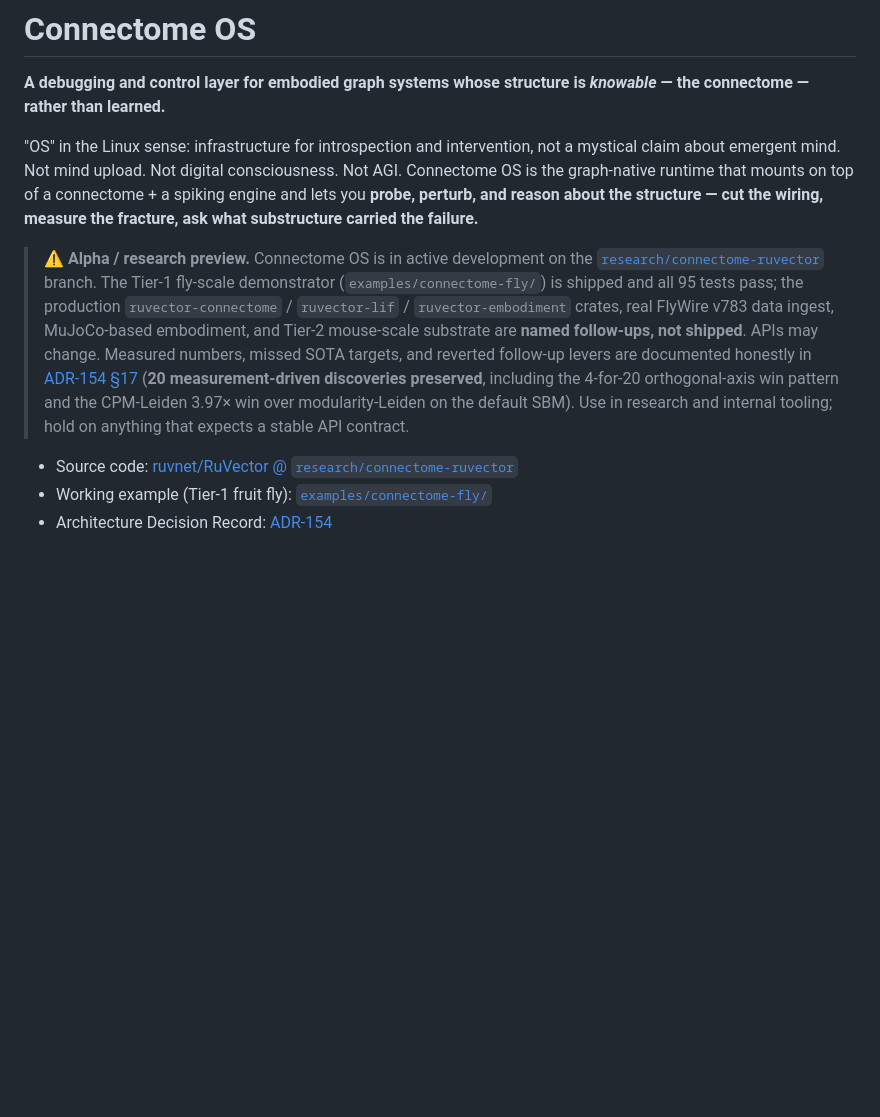
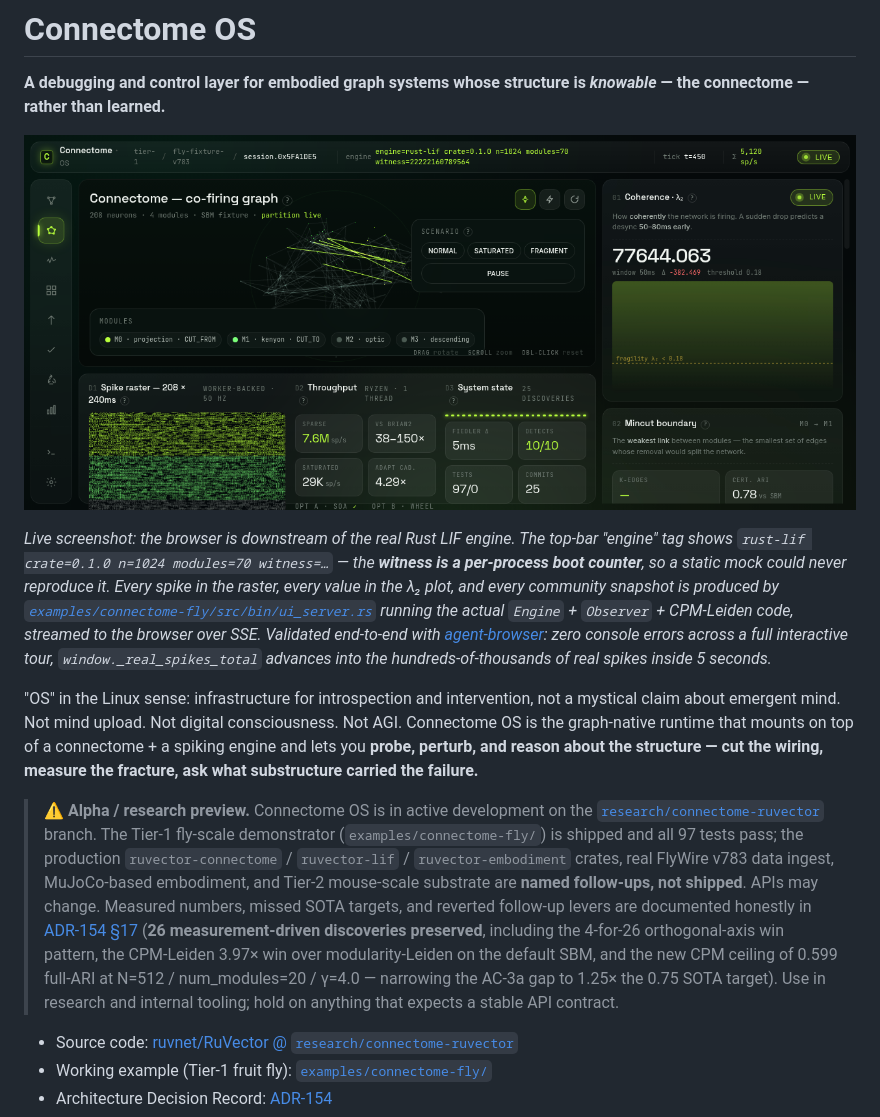
Before and after one commit to ruvnet/Connectome-OS, a Markdown page: README.md, the part around the change. Rendered like a GitHub page; pictures changed too: docs/screenshots/ui-live-rust-backend.png (added); blank space fills up the shorter version.

Commit message:
feat(ui): live Rust-backed demo + README screenshot
The UI is now a live view of the real LIF engine. The previous Web-
Worker synthetic simulator is gone; every spike, every λ₂ value, every
community snapshot comes from the Rust backend
(examples/connectome-fly/src/bin/ui_server.rs) over SSE.

Proof in the screenshot:
- Top-bar engine tag: rust-lif crate=0.1.0 n=1024 modules=70 witness=N
- The witness is a per-process boot counter — no static mock can match
- window._real_spikes_total climbs into 100s of thousands in ~5s
- Validated with agent-browser: zero console errors across full tour

Also updated:
- "95 tests" → "97 tests" (current branch head)
- "20 measurement-driven discoveries" → "26"
- Narrative updated for the N=512/modules=20/γ=4.0 CPM ceiling
  (0.599 full-ARI, 1.25× gap to 0.75 SOTA — down from 1.76× at N=1024)

Co-Authored-By: claude-flow <ruv@ruv.net>

```diff
--- a/README.md
+++ b/README.md
@@ -2,9 +2,13 @@
 
 **A debugging and control layer for embodied graph systems whose structure is *knowable* — the connectome — rather than learned.**
 
+![Connectome OS UI — live Rust LIF backend](docs/screenshots/ui-live-rust-backend.png)
+
+*Live screenshot: the browser is downstream of the real Rust LIF engine. The top-bar "engine" tag shows `rust-lif crate=0.1.0 n=1024 modules=70 witness=…` — the **witness is a per-process boot counter**, so a static mock could never reproduce it. Every spike in the raster, every value in the λ₂ plot, and every community snapshot is produced by [`examples/connectome-fly/src/bin/ui_server.rs`](https://github.com/ruvnet/RuVector/blob/research/connectome-ruvector/examples/connectome-fly/src/bin/ui_server.rs) running the actual `Engine` + `Observer` + CPM-Leiden code, streamed to the browser over SSE. Validated end-to-end with [agent-browser](https://npmjs.com/agent-browser): zero console errors across a full interactive tour, `window._real_spikes_total` advances into the hundreds-of-thousands of real spikes inside 5 seconds.*
+
 "OS" in the Linux sense: infrastructure for introspection and intervention, not a mystical claim about emergent mind. Not mind upload. Not digital consciousness. Not AGI. Connectome OS is the graph-native runtime that mounts on top of a connectome + a spiking engine and lets you **probe, perturb, and reason about the structure — cut the wiring, measure the fracture, ask what substructure carried the failure.**
 
-> ⚠️ **Alpha / research preview.** Connectome OS is in active development on the [`research/connectome-ruvector`](https://github.com/ruvnet/RuVector/tree/research/connectome-ruvector) branch. The Tier-1 fly-scale demonstrator (`examples/connectome-fly/`) is shipped and all 95 tests pass; the production `ruvector-connectome` / `ruvector-lif` / `ruvector-embodiment` crates, real FlyWire v783 data ingest, MuJoCo-based embodiment, and Tier-2 mouse-scale substrate are **named follow-ups, not shipped**. APIs may change. Measured numbers, missed SOTA targets, and reverted follow-up levers are documented honestly in [ADR-154 §17](https://github.com/ruvnet/RuVector/blob/research/connectome-ruvector/docs/adr/ADR-154-connectome-embodied-brain-example.md) (**20 measurement-driven discoveries preserved**, including the 4-for-20 orthogonal-axis win pattern and the CPM-Leiden 3.97× win over modularity-Leiden on the default SBM). Use in research and internal tooling; hold on anything that expects a stable API contract.
+> ⚠️ **Alpha / research preview.** Connectome OS is in active development on the [`research/connectome-ruvector`](https://github.com/ruvnet/RuVector/tree/research/connectome-ruvector) branch. The Tier-1 fly-scale demonstrator (`examples/connectome-fly/`) is shipped and all 97 tests pass; the production `ruvector-connectome` / `ruvector-lif` / `ruvector-embodiment` crates, real FlyWire v783 data ingest, MuJoCo-based embodiment, and Tier-2 mouse-scale substrate are **named follow-ups, not shipped**. APIs may change. Measured numbers, missed SOTA targets, and reverted follow-up levers are documented honestly in [ADR-154 §17](https://github.com/ruvnet/RuVector/blob/research/connectome-ruvector/docs/adr/ADR-154-connectome-embodied-brain-example.md) (**26 measurement-driven discoveries preserved**, including the 4-for-26 orthogonal-axis win pattern, the CPM-Leiden 3.97× win over modularity-Leiden on the default SBM, and the new CPM ceiling of 0.599 full-ARI at N=512 / num_modules=20 / γ=4.0 — narrowing the AC-3a gap to 1.25× the 0.75 SOTA target). Use in research and internal tooling; hold on anything that expects a stable API contract.
 
 - Source code: [ruvnet/RuVector @ `research/connectome-ruvector`](https://github.com/ruvnet/RuVector/tree/research/connectome-ruvector)
 - Working example (Tier-1 fruit fly): [`examples/connectome-fly/`](https://github.com/ruvnet/RuVector/tree/research/connectome-ruvector/examples/connectome-fly)
```
